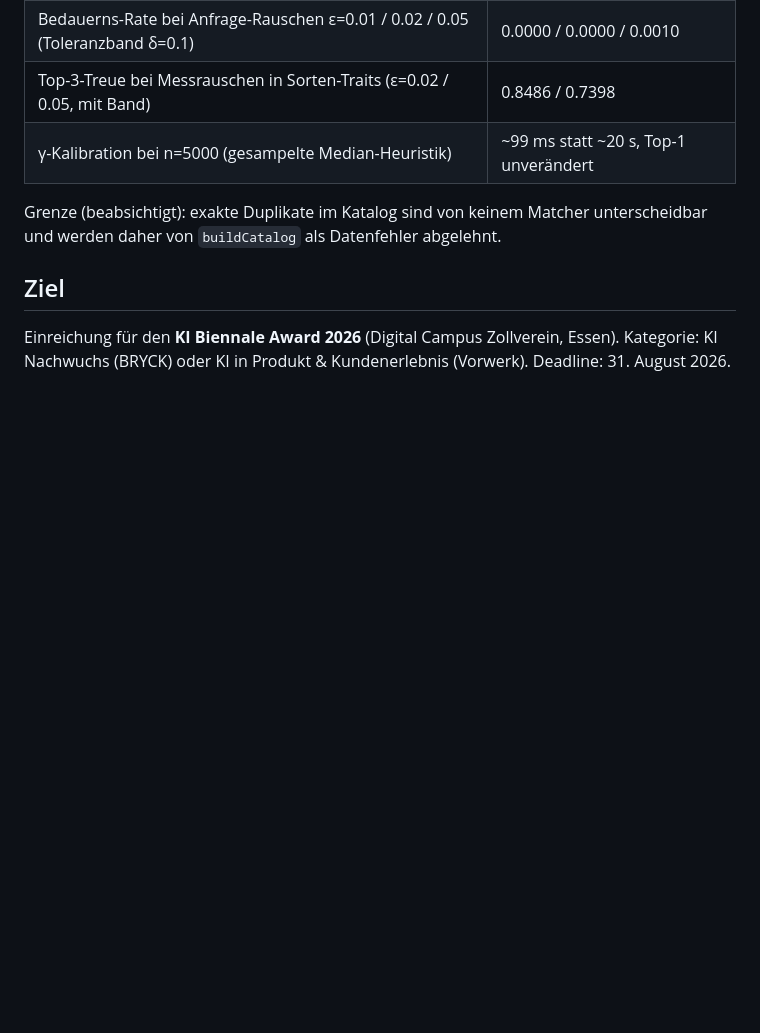
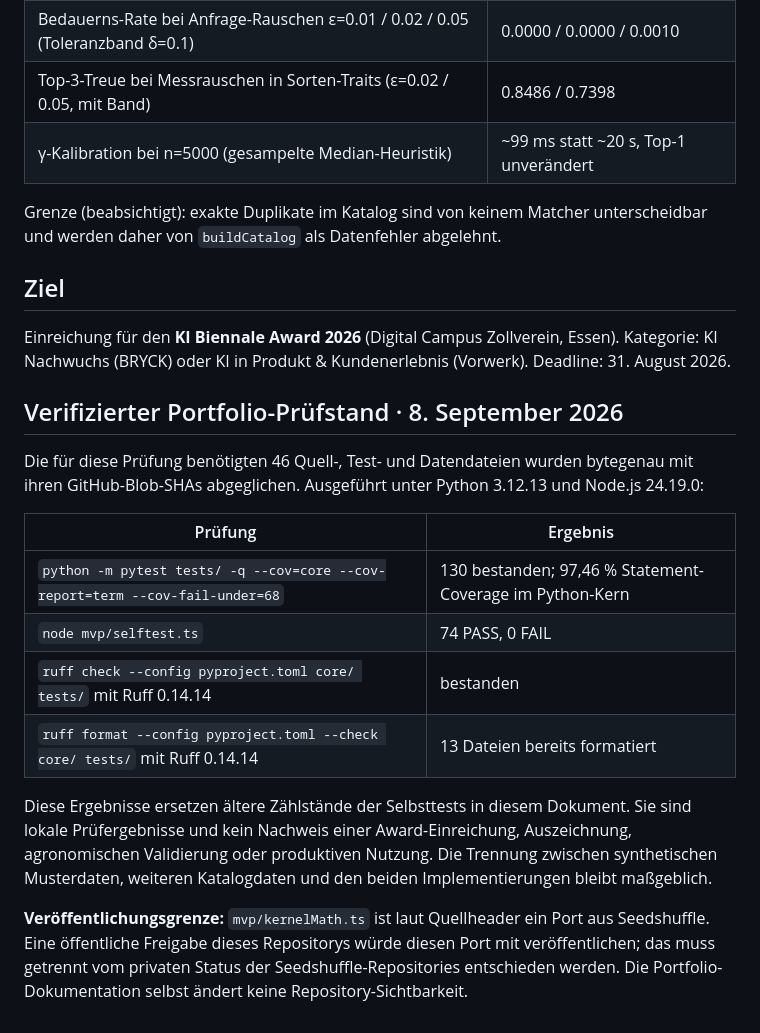
Before and after one commit to ShadowsInThe-Space/agrigen-matcher, a Markdown page: README.md, the part around the change. Rendered like a GitHub page; blank space fills up the shorter version.

Commit message:
docs: record reproduced portfolio checks and publication boundary [skip ci]

```diff
--- a/README.md
+++ b/README.md
@@ -99,3 +99,18 @@ unterscheidbar und werden daher von `buildCatalog` als Datenfehler abgelehnt.
 Einreichung für den **KI Biennale Award 2026** (Digital Campus Zollverein, Essen).
 Kategorie: KI Nachwuchs (BRYCK) oder KI in Produkt & Kundenerlebnis (Vorwerk).
 Deadline: 31. August 2026.
+
+## Verifizierter Portfolio-Prüfstand · 8. September 2026
+
+Die für diese Prüfung benötigten 46 Quell-, Test- und Datendateien wurden bytegenau mit ihren GitHub-Blob-SHAs abgeglichen. Ausgeführt unter Python 3.12.13 und Node.js 24.19.0:
+
+| Prüfung | Ergebnis |
+| --- | --- |
+| `python -m pytest tests/ -q --cov=core --cov-report=term --cov-fail-under=68` | 130 bestanden; 97,46 % Statement-Coverage im Python-Kern |
+| `node mvp/selftest.ts` | 74 PASS, 0 FAIL |
+| `ruff check --config pyproject.toml core/ tests/` mit Ruff 0.14.14 | bestanden |
+| `ruff format --config pyproject.toml --check core/ tests/` mit Ruff 0.14.14 | 13 Dateien bereits formatiert |
+
+Diese Ergebnisse ersetzen ältere Zählstände der Selbsttests in diesem Dokument. Sie sind lokale Prüfergebnisse und kein Nachweis einer Award-Einreichung, Auszeichnung, agronomischen Validierung oder produktiven Nutzung. Die Trennung zwischen synthetischen Musterdaten, weiteren Katalogdaten und den beiden Implementierungen bleibt maßgeblich.
+
+**Veröffentlichungsgrenze:** `mvp/kernelMath.ts` ist laut Quellheader ein Port aus Seedshuffle. Eine öffentliche Freigabe dieses Repositorys würde diesen Port mit veröffentlichen; das muss getrennt vom privaten Status der Seedshuffle-Repositories entschieden werden. Die Portfolio-Dokumentation selbst ändert keine Repository-Sichtbarkeit.
```
